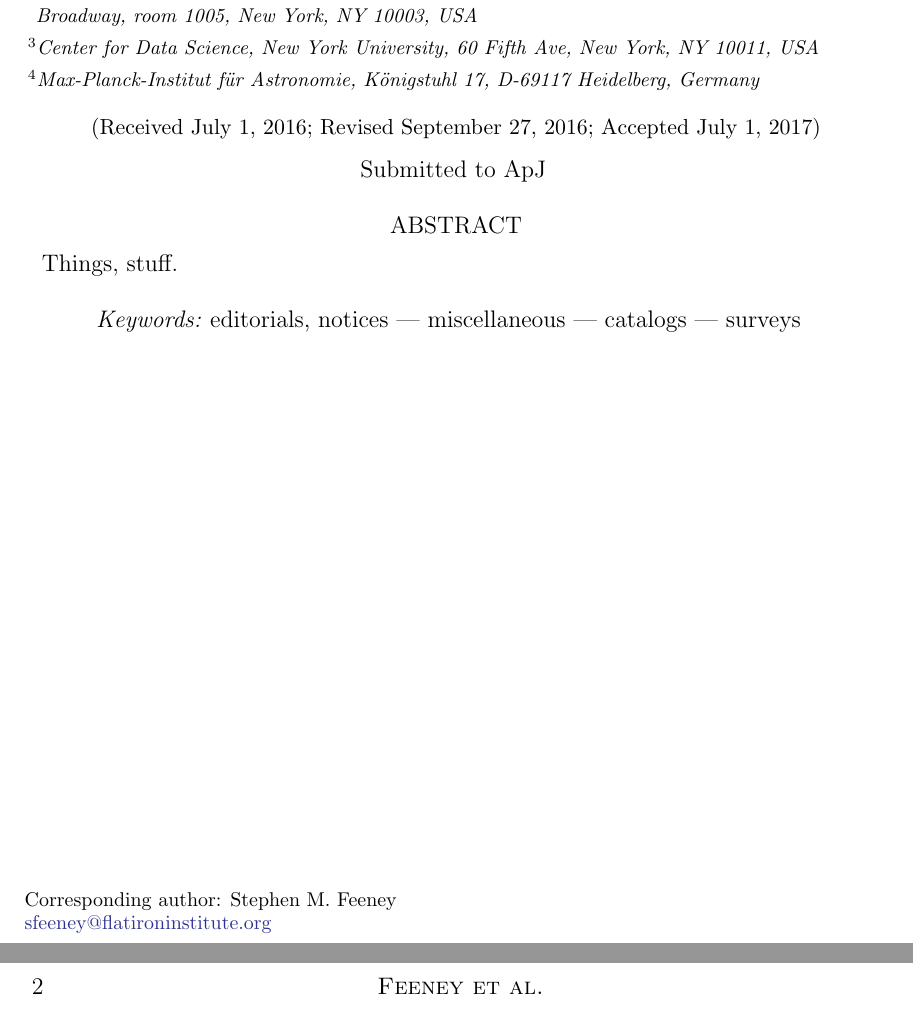
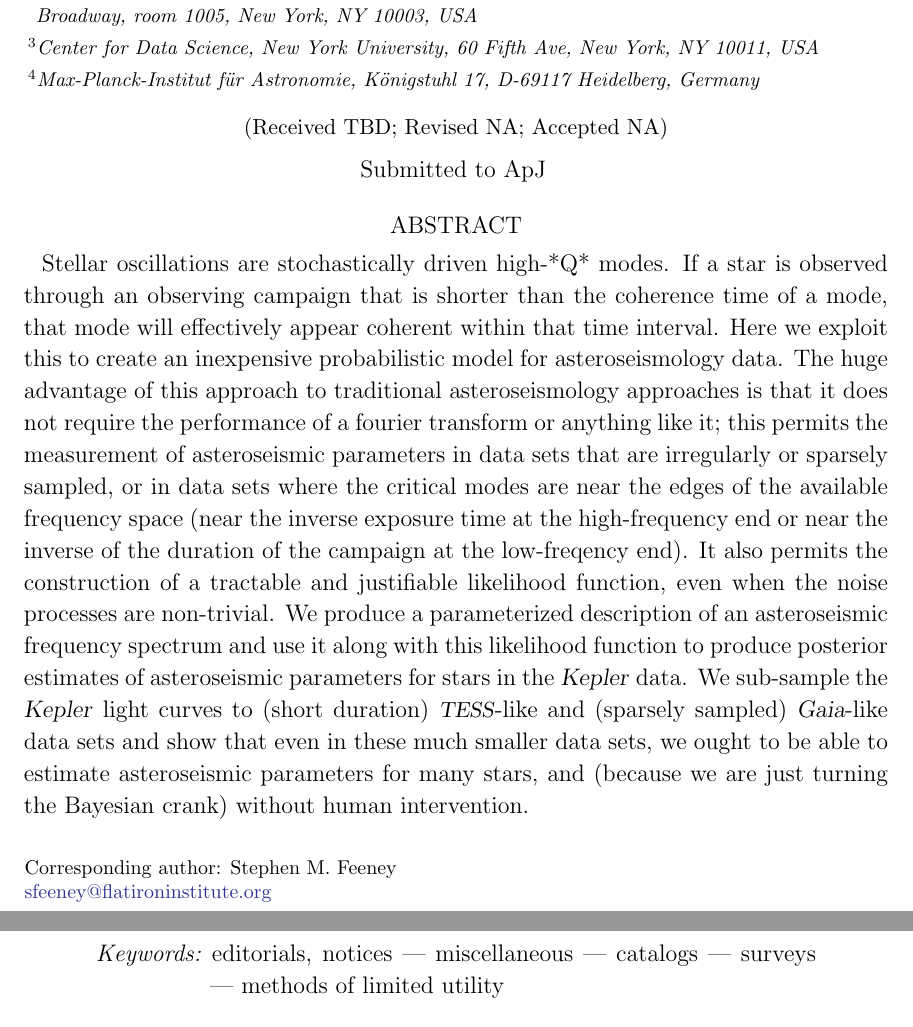
Before and after one commit to davidwhogg/BanditSparkle, a LaTeX paper (paper/paper.tex): two parts of pages 1 and 2 of 3 before the commit and two parts of pages 1 and 2 of 4 after it, joined at a grey line, cut so that both start at the same text. Compiled offline with LaTeX, dvips and Ghostscript.

Commit message:
move abstract from readme to paper

```diff
--- a/paper/paper.tex
+++ b/paper/paper.tex
@@ -82,6 +82,13 @@
 \newcommand\aastex{AAS\TeX}
 \newcommand\latex{La\TeX}
 
+\newcommand{\acronym}[1]{{\small{#1}}}
+\newcommand{\project}[1]{\textsl{#1}}
+\newcommand{\kepler}{\project{Kepler}}
+\newcommand{\tess}{\project{\acronym{TESS}}}
+\newcommand{\gaia}{\project{Gaia}}
+\newcommand{\lsst}{\project{\acronym{LSST}}}
+
 \newcommand{\normal}{\ensuremath{{\rm N}}}
 
 \newcommand{\nukl}{\ensuremath{\nu_{nk\ell}}}
@@ -96,9 +103,9 @@
 \newcommand{\rl}{\ensuremath{r_{01}}}
 
 %% Reintroduced the \received and \accepted commands from AASTeX v5.2
-\received{July 1, 2016}
-\revised{September 27, 2016}
-\accepted{\today}
+\received{TBD}
+\revised{NA}
+\accepted{NA}
 %% Command to document which AAS Journal the manuscript was submitted to.
 %% Adds "Submitted to " the arguement.
 \submitjournal{ApJ}
@@ -226,16 +233,38 @@
 
 %% Mark off the abstract in the ``abstract'' environment.
 \begin{abstract}
-
-Things, stuff.
-
+Stellar oscillations are stochastically driven high-*Q* modes.
+If a star is observed through an observing campaign that is shorter
+than the coherence time of a mode, that mode will effectively appear
+coherent within that time interval.
+Here we exploit this to create an inexpensive probabilistic model for
+asteroseismology data.
+The huge advantage of this approach to traditional asteroseismology
+approaches is that it does not require the performance of a fourier
+transform or anything like it; this permits the measurement of
+asteroseismic parameters in data sets that are irregularly or sparsely
+sampled, or in data sets where the critical modes are near the edges
+of the available frequency space (near the inverse exposure time at
+the high-frequency end or near the inverse of the duration of the
+campaign at the low-freqency end).
+It also permits the construction of a tractable and justifiable
+likelihood function, even when the noise processes are non-trivial.
+We produce a parameterized description of an asteroseismic frequency
+spectrum and use it along with this likelihood function to produce
+posterior estimates of asteroseismic parameters for stars in the
+\kepler\ data.
+We sub-sample the \kepler\ light curves to (short duration)
+\tess-like and (sparsely sampled) \gaia-like data sets and show that
+even in these much smaller data sets, we ought to be able to estimate
+asteroseismic parameters for many stars, and (because we are just
+turning the Bayesian crank) without human intervention.
 \end{abstract}
 
 %% Keywords should appear after the \end{abstract} command.
 %% See the online documentation for the full list of available subject
 %% keywords and the rules for their use.
-\keywords{editorials, notices ---
-miscellaneous --- catalogs --- surveys}
+\keywords{editorials, notices --- miscellaneous --- catalogs ---
+  surveys --- methods of limited utility}
 
 %% From the front matter, we move on to the body of the paper.
 %% Sections are demarcated by \section and \subsection, respectively.
```
Also changed, not shown: README.md, paper/paper.tex (4 more changed lines).
